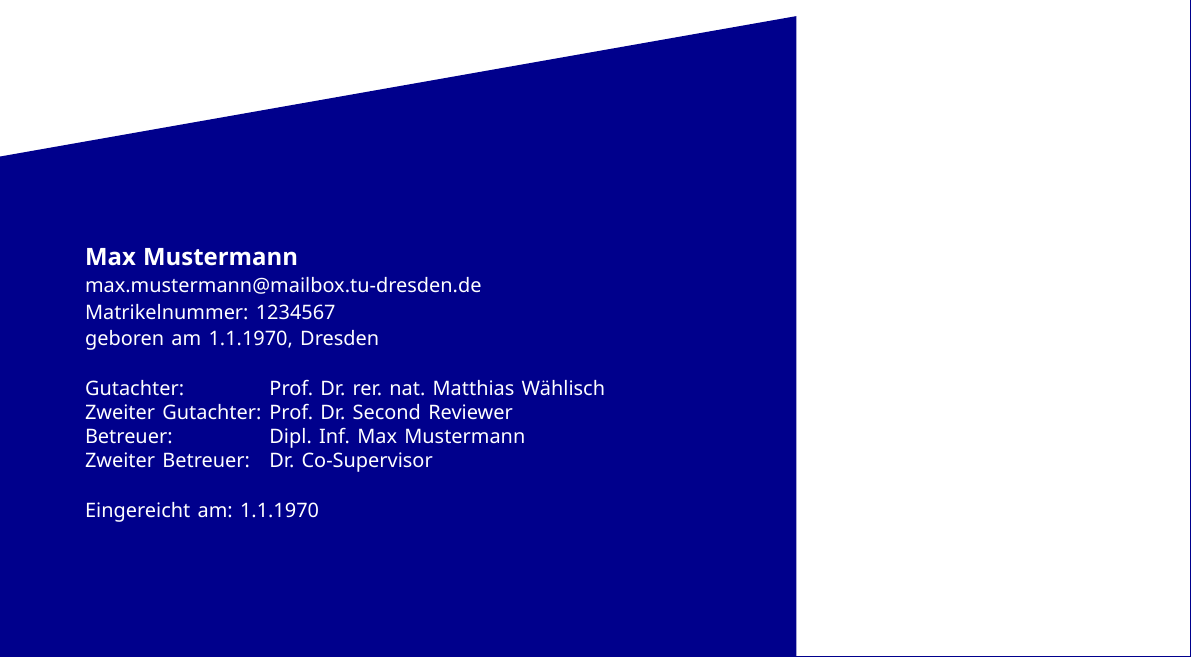
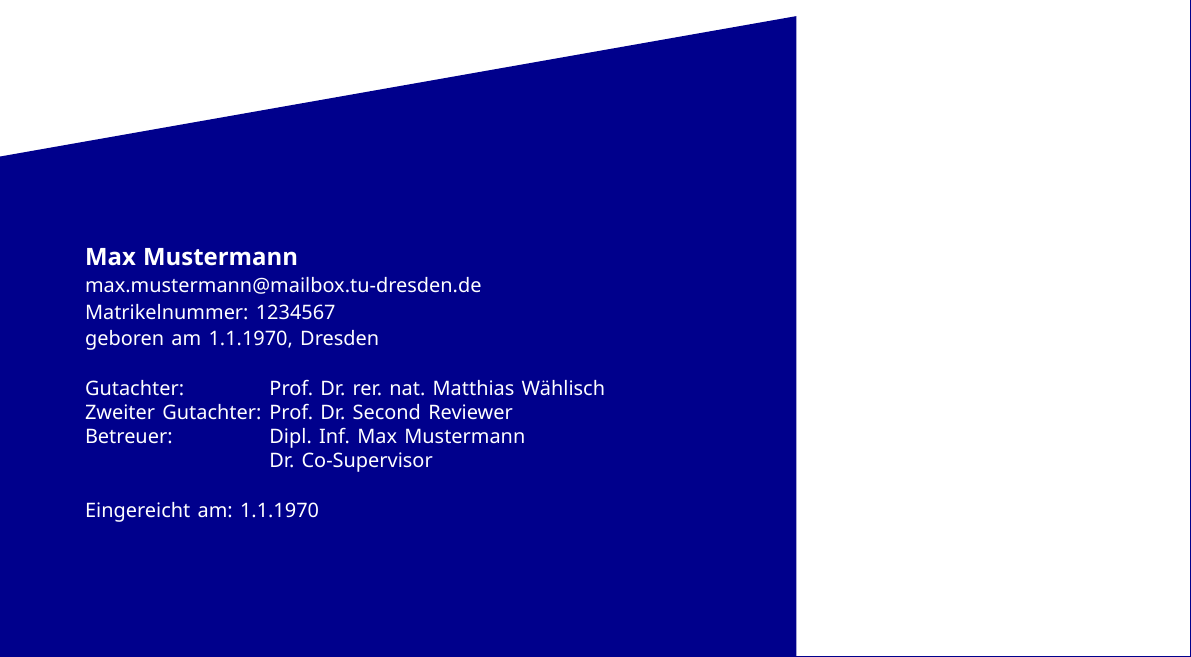
Before and after one commit to netd-tud/teaching-thesis-template, a LaTeX thesis (thesis.tex, which reads tud-titlepage.sty): part of page 1 of 12, cut so that both start at the same text. Compiled offline with XeLaTeX.

Commit message:
replace \cosupervisor command with \supervisor supporting \and command for multiple supervisors

```diff
--- a/tud-titlepage.sty
+++ b/tud-titlepage.sty
@@ -64,7 +64,6 @@
 \def\tud@supervisor{}
 \def\tud@professor{}
 % \subtitle is provided by KOMA-Script (scrreprt); it stores into \@subtitle
-\def\tud@cosupervisor{}
 \def\tud@email{}
 \def\tud@reviewer{}
 \def\tud@logovariant{\iflanguage{ngerman}{de}{en}}
@@ -141,7 +140,6 @@
 \newcommand{\supervisor}[1]{\def\tud@supervisor{#1}}
 \newcommand{\professor}[1]{\def\tud@professor{#1}}
 % \subtitle is provided by KOMA-Script; no redefinition needed here
-\newcommand{\cosupervisor}[1]{\def\tud@cosupervisor{#1}}
 \newcommand{\email}[1]{\def\tud@email{#1}}
 \newcommand{\reviewer}[1]{\def\tud@reviewer{#1}}
 \newcommand{\logovariant}[1]{\def\tud@logovariant{#1}}
@@ -247,7 +245,6 @@
 
 %% Bilingual labels
 \newcommand{\tud@lbl@supervisor}{\iflanguage{ngerman}{Betreuer}{Supervisor}}
-\newcommand{\tud@lbl@cosupervisor}{\iflanguage{ngerman}{Zweiter Betreuer}{Co-Supervisor}}
 \newcommand{\tud@lbl@reviewer}{\iflanguage{ngerman}{Gutachter}{Reviewer}}
 \newcommand{\tud@lbl@secondreviewer}{\iflanguage{ngerman}{Zweiter Gutachter}{Second Reviewer}}
 \newcommand{\tud@lbl@submitted}{\iflanguage{ngerman}{Eingereicht am}{Date of Submission}}
@@ -352,8 +349,9 @@
             \par}%
           \fi
           \vspace{4mm}%
-          % Supervisors and reviewers — two-column tabular so names left-align
-          {\usekomafont{tudmeta}%
+          % Supervisors and reviewers — two-column tabular so names left-align.
+          % \and in \supervisor{A \and B} expands to \\ & , giving one row per name.
+          {\usekomafont{tudmeta}\def\and{\\ & }%
           \begin{tabular}[t]{@{}l@{\hspace{0.4em}}l@{}}
             \ifx\tud@professor\@empty\else
               \tud@lbl@reviewer: & \tud@professor \\
@@ -363,9 +361,6 @@
             \fi
             \ifx\tud@supervisor\@empty\else
               \tud@lbl@supervisor: & \tud@supervisor \\
-            \fi
-            \ifx\tud@cosupervisor\@empty\else
-              \tud@lbl@cosupervisor: & \tud@cosupervisor \\
             \fi
           \end{tabular}%
           \par}%
```
Also changed, not shown: thesis.tex (+1 -2 lines), README.md, tud-titlepage.sty (4 more changed lines).
